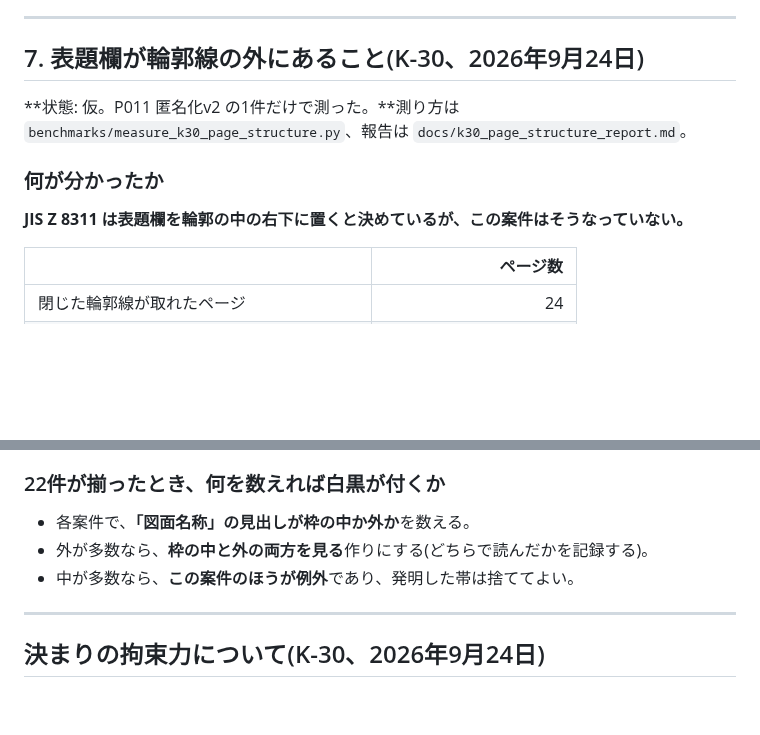
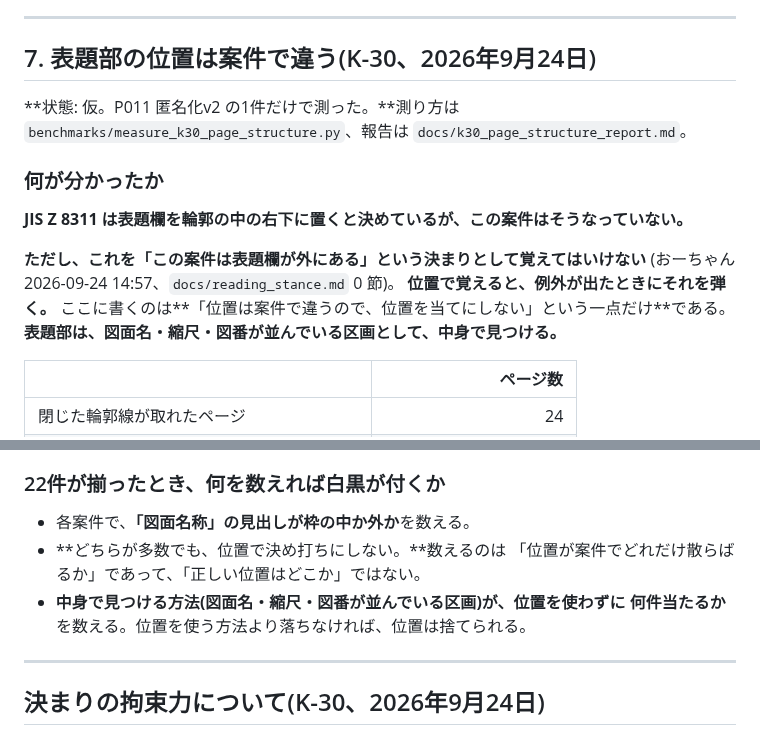
Before and after one commit to buildprotokyo-byte/-, a Markdown page: docs/provisional_decisions.md, 2 parts joined by grey strips. GitHub-like rendering; blank space fills up the shorter version.

```diff
--- a/docs/provisional_decisions.md
+++ b/docs/provisional_decisions.md
@@ -405,7 +405,7 @@ K-27 で「一本通す」まで止めることになったので、実装して
 
 ---
 
-## 7. 表題欄が輪郭線の外にあること(K-30、2026年9月24日)
+## 7. 表題部の位置は案件で違う(K-30、2026年9月24日)
 
 **状態: 仮。P011 匿名化v2 の1件だけで測った。**測り方は
 `benchmarks/measure_k30_page_structure.py`、報告は `docs/k30_page_structure_report.md`。
@@ -413,6 +413,12 @@ K-27 で「一本通す」まで止めることになったので、実装して
 ### 何が分かったか
 
 **JIS Z 8311 は表題欄を輪郭の中の右下に置くと決めているが、この案件はそうなっていない。**
+
+**ただし、これを「この案件は表題欄が外にある」という決まりとして覚えてはいけない**
+(おーちゃん 2026-09-24 14:57、`docs/reading_stance.md` 0 節)。
+**位置で覚えると、例外が出たときにそれを弾く。**
+ここに書くのは**「位置は案件で違うので、位置を当てにしない」という一点だけ**である。
+**表題部は、図面名・縮尺・図番が並んでいる区画として、中身で見つける。**
 
 | | ページ数 |
 |---|---:|
@@ -432,8 +438,10 @@ JIS のとおり枠の中に表題欄を置いていることが十分ありう
 ### 22件が揃ったとき、何を数えれば白黒が付くか
 
 - 各案件で、**「図面名称」の見出しが枠の中か外か**を数える。
-- 外が多数なら、**枠の中と外の両方を見る**作りにする(どちらで読んだかを記録する)。
-- 中が多数なら、**この案件のほうが例外**であり、発明した帯は捨ててよい。
+- **どちらが多数でも、位置で決め打ちにしない。**数えるのは
+  「位置が案件でどれだけ散らばるか」であって、「正しい位置はどこか」ではない。
+- **中身で見つける方法(図面名・縮尺・図番が並んでいる区画)が、位置を使わずに
+  何件当たるか**を数える。位置を使う方法より落ちなければ、位置は捨てられる。
 
 ---
 
```
Also changed, not shown: docs/reading_stance.md (+39 -0 lines).
